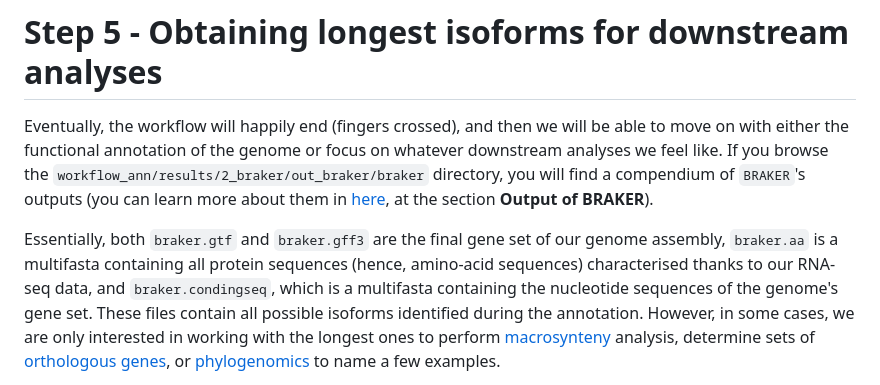
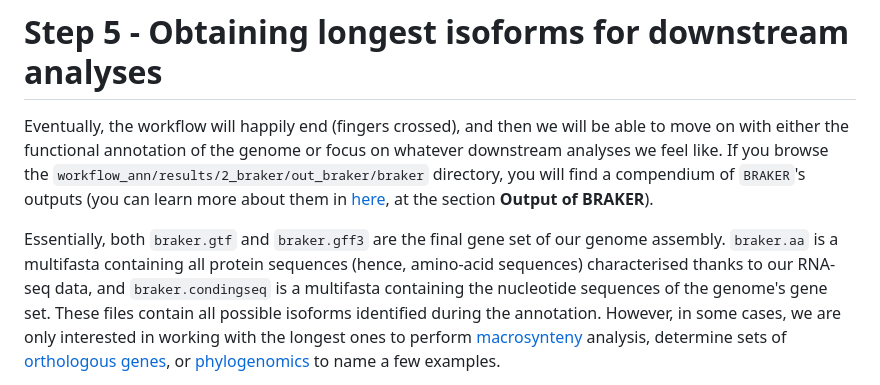
Before and after one commit to ddols/Structural-genome-annotation-workflow, a Markdown page: README.md, the part around the change. Drawn GitHub-style.

```diff
--- a/README.md
+++ b/README.md
@@ -310,9 +310,9 @@ analyses we feel like. If you browse the `workflow_ann/results/2_braker/out_brak
 directory, you will find a compendium of `BRAKER`'s outputs (you can learn more about them
 in [here](https://github.com/Gaius-Augustus/BRAKER), at the section **Output of BRAKER**).
 
-Essentially, both `braker.gtf` and `braker.gff3` are the final gene set of our genome assembly,
+Essentially, both `braker.gtf` and `braker.gff3` are the final gene set of our genome assembly.
 `braker.aa` is a multifasta containing all protein sequences (hence, amino-acid sequences) characterised thanks to
-our RNA-seq data, and `braker.condingseq`, which is a multifasta containing the nucleotide sequences of
+our RNA-seq data, and `braker.condingseq` is a multifasta containing the nucleotide sequences of
 the genome's gene set. These files contain all possible isoforms identified during the annotation.
 However, in some cases, we are only interested in working with the longest ones to perform [macrosynteny](https://github.com/jtlovell/GENESPACE)
 analysis, determine sets of [orthologous genes](https://github.com/OrthoFinder/OrthoFinder), or [phylogenomics](https://github.com/smirarab/ASTRAL)
```
